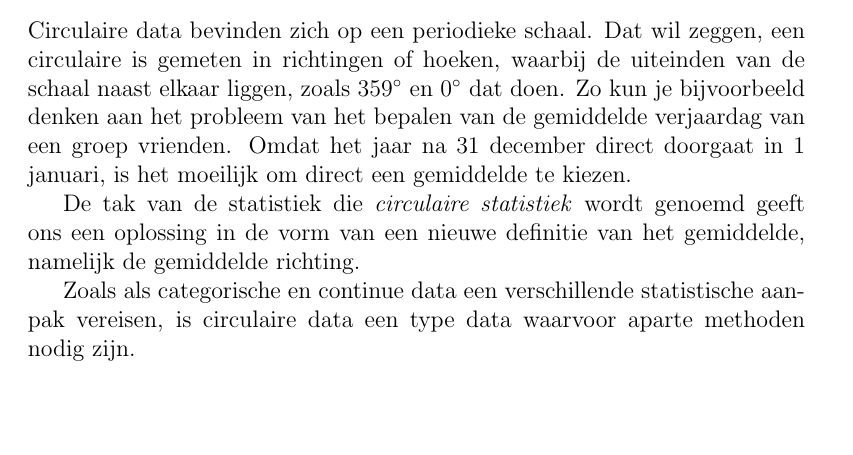
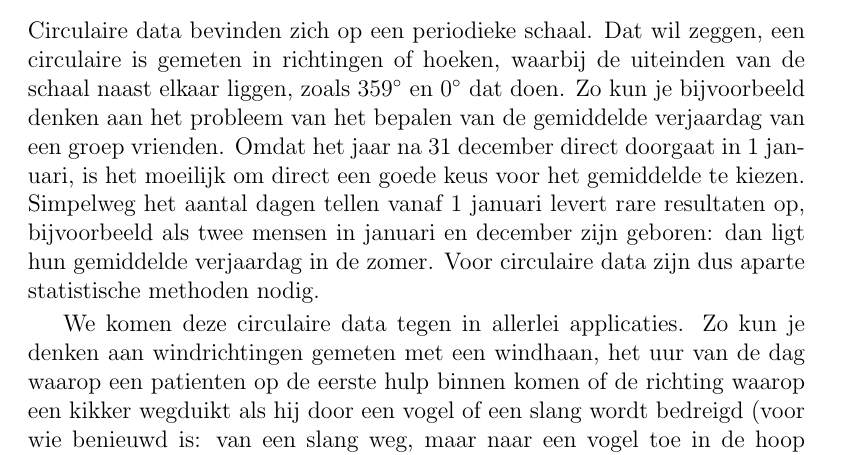
Before and after one commit to keesmulder/PhDDissertationBCS, a LaTeX thesis (Dissertation_KeesMulder_BayesianCircularStatistics.tex): part of page 161 of 163, cut so that both start at the same text, the shorter picture padded with empty space. Compiled offline with pdfLaTeX.

Commit message:
Extend dutch summary

```diff
--- a/Dissertation_KeesMulder_BayesianCircularStatistics.tex
+++ b/Dissertation_KeesMulder_BayesianCircularStatistics.tex
@@ -402,12 +403,11 @@ Author contributions: KM developed the new software package, building on package
 
 \chapter{Nederlandse samenvatting}
 
-Circulaire data bevinden zich op een periodieke schaal. Dat wil zeggen, een circulaire is gemeten in richtingen of hoeken, waarbij de uiteinden van de schaal naast elkaar liggen, zoals $359^\circ$ en $0^\circ$ dat doen. Zo kun je bijvoorbeeld denken aan het probleem van het bepalen van de gemiddelde verjaardag van een groep vrienden. Omdat het jaar na 31 december direct doorgaat in 1 januari, is het moeilijk om direct een gemiddelde te kiezen.
+Circulaire data bevinden zich op een periodieke schaal. Dat wil zeggen, een circulaire is gemeten in richtingen of hoeken, waarbij de uiteinden van de schaal naast elkaar liggen, zoals $359^\circ$ en $0^\circ$ dat doen. Zo kun je bijvoorbeeld denken aan het probleem van het bepalen van de gemiddelde verjaardag van een groep vrienden. Omdat het jaar na 31 december direct doorgaat in 1 januari, is het moeilijk om direct een goede keus voor het gemiddelde te kiezen. Simpelweg het aantal dagen tellen vanaf 1 januari levert rare resultaten op, bijvoorbeeld als twee mensen in januari en december zijn geboren: dan ligt hun gemiddelde verjaardag in de zomer. Voor circulaire data zijn dus aparte statistische methoden nodig.
 
-De tak van de statistiek die \textit{circulaire statistiek} wordt genoemd geeft ons een oplossing in de vorm van een nieuwe definitie van het gemiddelde, namelijk de gemiddelde richting.
+We komen deze circulaire data tegen in allerlei applicaties. Zo kun je denken aan windrichtingen gemeten met een windhaan, het uur van de dag waarop een patienten op de eerste hulp binnen komen of de richting waarop een kikker wegduikt als hij door een vogel of een slang wordt bedreigd (voor wie benieuwd is: van een slang weg, maar naar een vogel toe in de hoop er onderdoor te glippen \citep{bulbert2015danger}). In sociale wetenschappen voegen we daar bijvoorbeeld ook nog de zogenheten \textit{circumplex} modellen aan toe. De roos van Leary \citep{Leary1957} is een van de bekendste voorbeelden. Circumplex modellen zijn latente factormodellen, waarbij dus een onobserveerbare eigenschap ge\"extraheerd wordt uit een vragenlijst. Echter, waar normaal gesproken de latente factoren als re\"eele getallen worden weergegeven, worden ze in een circumplex model weergegeven als een circulaire variabele, door in de correlatiematrix een circulaire structuur te vereisen \citep{browne1992circumplex}. Dit levert een meetinstrument op dat zowel
 
-Zoals als categorische en continue data een verschillende statistische aanpak vereisen, is circulaire data een type data waarvoor aparte methoden nodig zijn.
-
+De tak van de statistiek zich bezig houdt met circulaire data wordt \textit{circulaire statistiek} genoemd. De circulaire statistiek biedt een nieuwe definitie van het gemiddelde en de variantie.
 
 Het doel van dit proefschrift is om Bayesiaanse circulaire statistiek te ontwikkelen waarmee problemen opgelost kunnen worden uit verschillende onderzoeksvelden. Daarom is contact gezocht met verscheidene onderzoekers die werken met circulaire data. Hierin zijn twee subdoelen te onderscheiden.
 
```
Also changed, not shown: Dissertation_KeesMulder_BayesianCircularStatistics.tex (3 more changed lines), 3 other files.
